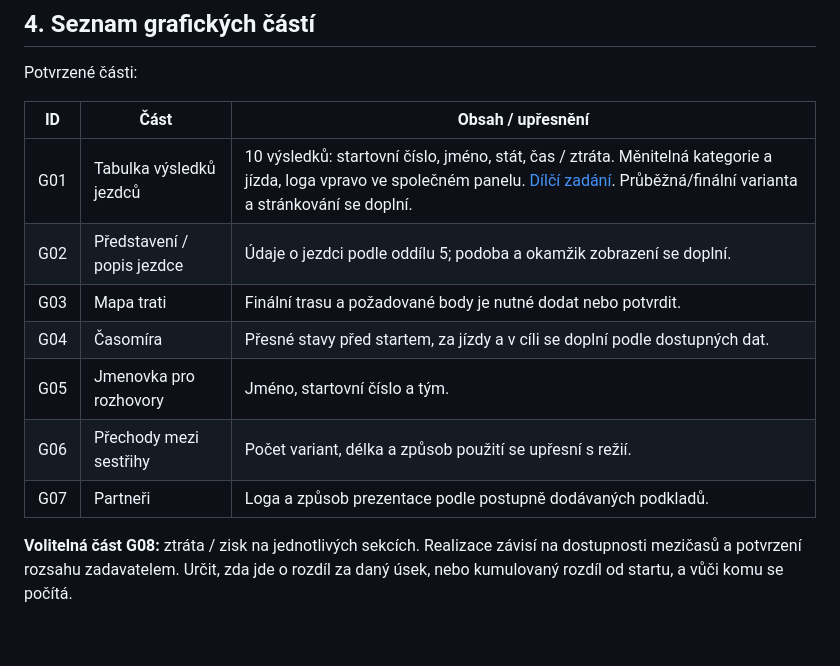
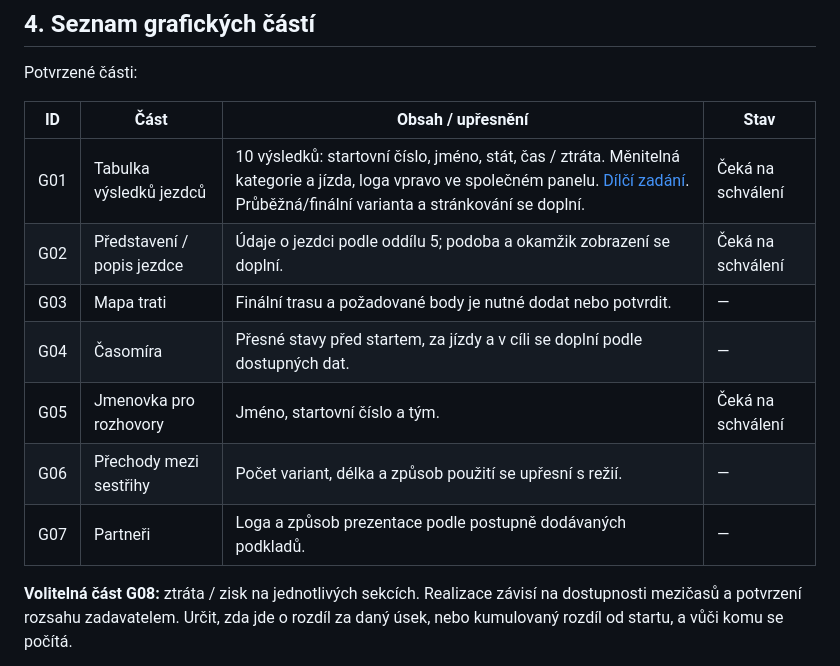
Before and after one commit to kabelkac77/DT-grafika_TV, a Markdown page: ZADANI.md, the part around the change. GitHub-like rendering; blank space fills up the shorter version.

Commit message:
Doplnit stav schválení grafických částí

```diff
--- a/ZADANI.md
+++ b/ZADANI.md
@@ -63,15 +63,15 @@ Níže je referenční stav ročníku 2026, nikoliv potvrzená pravidla dalšíh
 
 Potvrzené části:
 
-| ID | Část | Obsah / upřesnění |
-| --- | --- | --- |
-| G01 | Tabulka výsledků jezdců | 10 výsledků: startovní číslo, jméno, stát, čas / ztráta. Měnitelná kategorie a jízda, loga vpravo ve společném panelu. [Dílčí zadání](karta-vysledky/ZADANI_KARTA_VYSLEDKU.md). Průběžná/finální varianta a stránkování se doplní. |
-| G02 | Představení / popis jezdce | Údaje o jezdci podle oddílu 5; podoba a okamžik zobrazení se doplní. |
-| G03 | Mapa trati | Finální trasu a požadované body je nutné dodat nebo potvrdit. |
-| G04 | Časomíra | Přesné stavy před startem, za jízdy a v cíli se doplní podle dostupných dat. |
-| G05 | Jmenovka pro rozhovory | Jméno, startovní číslo a tým. |
-| G06 | Přechody mezi sestřihy | Počet variant, délka a způsob použití se upřesní s režií. |
-| G07 | Partneři | Loga a způsob prezentace podle postupně dodávaných podkladů. |
+| ID | Část | Obsah / upřesnění | Stav |
+| --- | --- | --- | --- |
+| G01 | Tabulka výsledků jezdců | 10 výsledků: startovní číslo, jméno, stát, čas / ztráta. Měnitelná kategorie a jízda, loga vpravo ve společném panelu. [Dílčí zadání](karta-vysledky/ZADANI_KARTA_VYSLEDKU.md). Průběžná/finální varianta a stránkování se doplní. | Čeká na schválení |
+| G02 | Představení / popis jezdce | Údaje o jezdci podle oddílu 5; podoba a okamžik zobrazení se doplní. | Čeká na schválení |
+| G03 | Mapa trati | Finální trasu a požadované body je nutné dodat nebo potvrdit. | — |
+| G04 | Časomíra | Přesné stavy před startem, za jízdy a v cíli se doplní podle dostupných dat. | — |
+| G05 | Jmenovka pro rozhovory | Jméno, startovní číslo a tým. | Čeká na schválení |
+| G06 | Přechody mezi sestřihy | Počet variant, délka a způsob použití se upřesní s režií. | — |
+| G07 | Partneři | Loga a způsob prezentace podle postupně dodávaných podkladů. | — |
 
 **Volitelná část G08:** ztráta / zisk na jednotlivých sekcích. Realizace závisí na dostupnosti mezičasů a potvrzení rozsahu zadavatelem. Určit, zda jde o rozdíl za daný úsek, nebo kumulovaný rozdíl od startu, a vůči komu se počítá.
 
```
